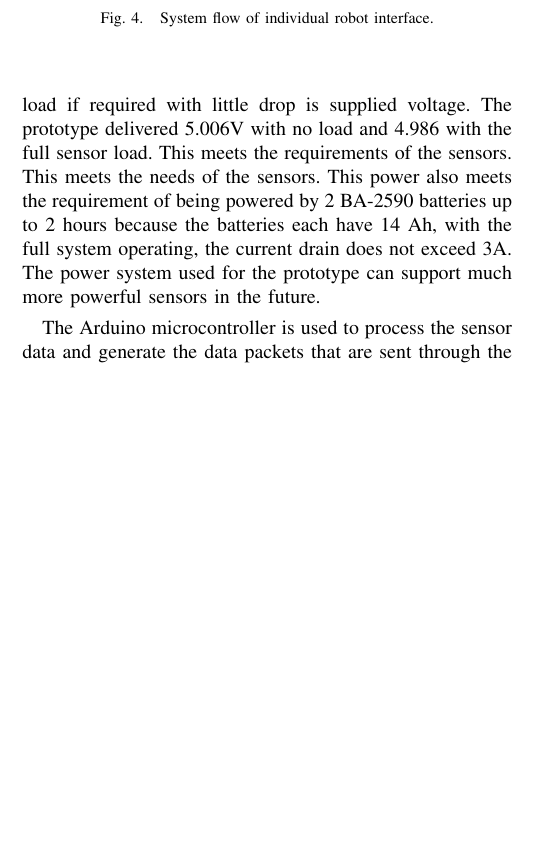
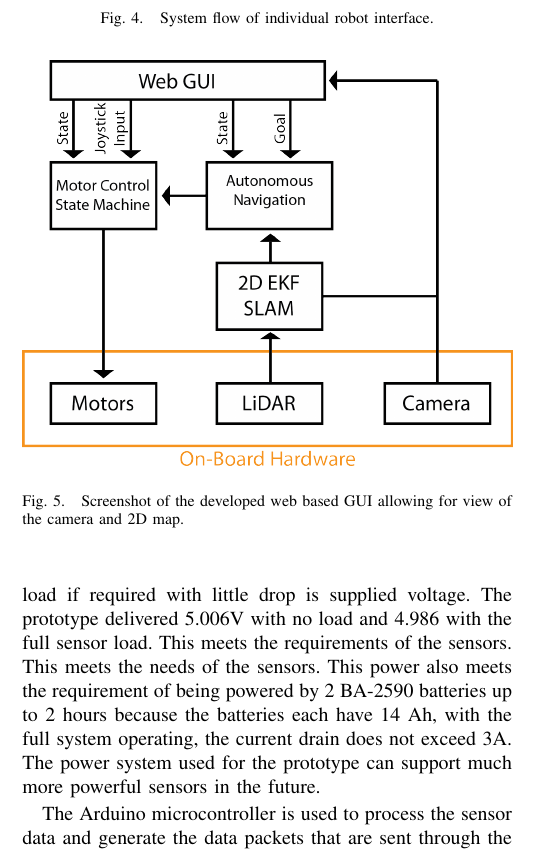
Before and after one commit to christopherKorpela/tepra2015, a LaTeX paper (TePRA_2015.tex, which reads content/ui.tex): part of one column of page 3 of 5, cut so that both start at the same text, the shorter picture padded with empty space. Compiled offline with pdfLaTeX.

Commit message:
added placeholder

```diff
--- a/content/ui.tex
+++ b/content/ui.tex
@@ -14,5 +14,13 @@ The second navigation mode provided through the GUI lets the user move the robot
 \centering
 \includegraphics[width=3.4in]{pictures/Korpela_GUI.png}
 \caption{System flow of individual robot interface.}
-\label{gui}
+\label{gui_flow}
 \end{figure}
+
+
+\begin{figure}
+\centering
+\includegraphics[width=3.4in]{pictures/Korpela_GUI.png}
+\caption{Screenshot of the developed web based GUI allowing for view of the camera and 2D map.}
+\label{gui_screenshot}
+\end{figure}
```
